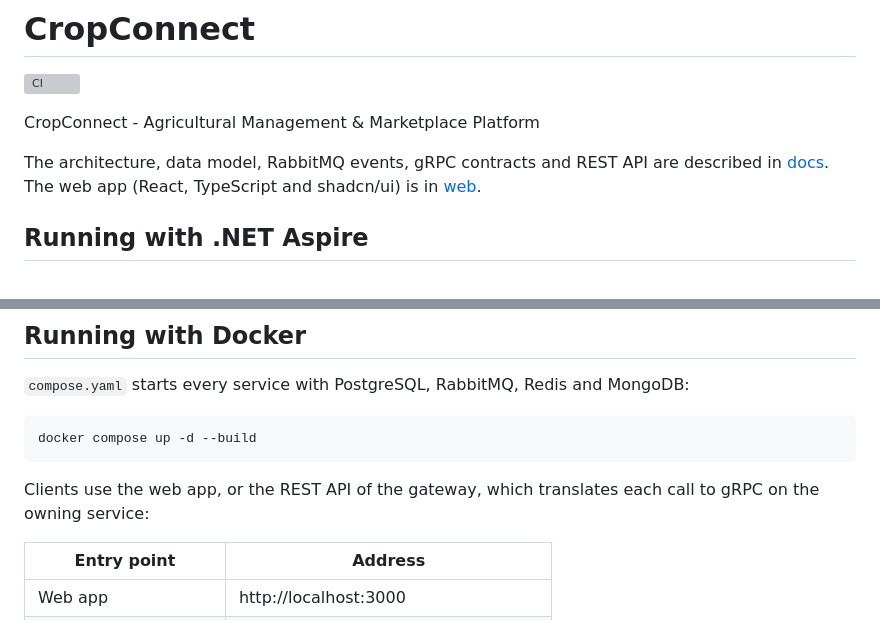
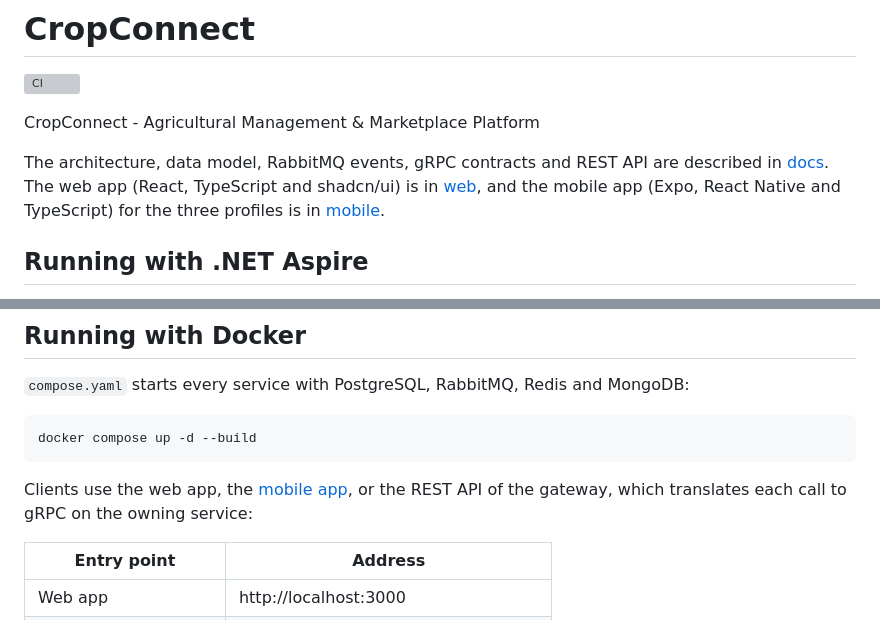
Before and after one commit to brndz1/CropConnect, a Markdown page: README.md, 2 parts joined by grey strips. Rendered like a GitHub page; grey boxes are pictures that could not be loaded.

````diff
--- a/README.md
+++ b/README.md
@@ -5,7 +5,8 @@
 CropConnect - Agricultural Management &amp; Marketplace Platform
 
 The architecture, data model, RabbitMQ events, gRPC contracts and REST API are described in [docs](docs/README.md).
-The web app (React, TypeScript and shadcn/ui) is in [web](web/README.md).
+The web app (React, TypeScript and shadcn/ui) is in [web](web/README.md), and the mobile app (Expo, React Native and
+TypeScript) for the three profiles is in [mobile](mobile/README.md).
 
 ## Running with .NET Aspire
 
@@ -33,7 +34,8 @@ dotnet run --project CropConnect.AppHost
 docker compose up -d --build
 ```
 
-Clients use the web app, or the REST API of the gateway, which translates each call to gRPC on the owning service:
+Clients use the web app, the [mobile app](mobile/README.md), or the REST API of the gateway, which translates each call
+to gRPC on the owning service:
 
 | Entry point | Address |
 |---|---|
````
Also changed, not shown: docs/architecture.md (+1 -0 lines), mobile/README.md (added, +107 -0 lines).
